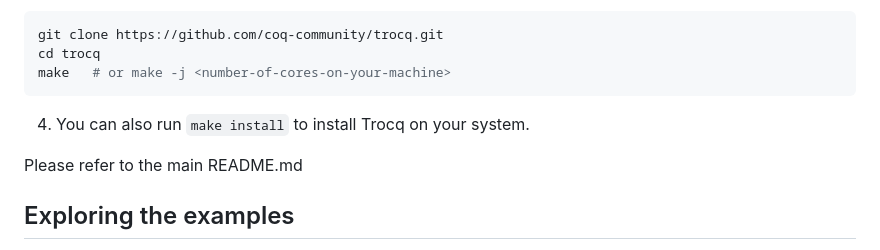
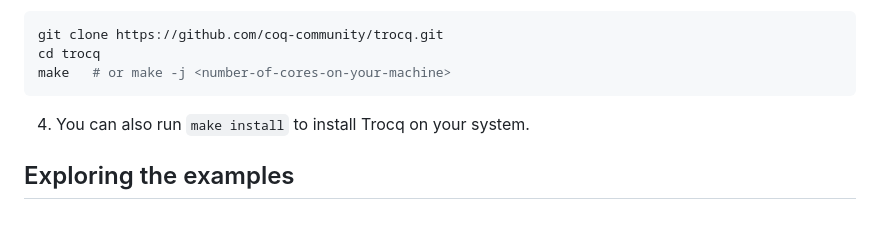
Before and after one commit to coq-community/trocq, a Markdown page: GETTING_STARTED.md, the part around the change. Rendered like a GitHub page; blank space fills up the shorter version.

````diff
--- a/GETTING_STARTED.md
+++ b/GETTING_STARTED.md
@@ -63,8 +63,6 @@ Here are the instructions:
   ```
   4. You can also run `make install` to install Trocq on your system.
 
-Please refer to the main README.md
-
 ## Exploring the examples
 
 After completing the **Getting the right setup** phase above, the `examples`
````
